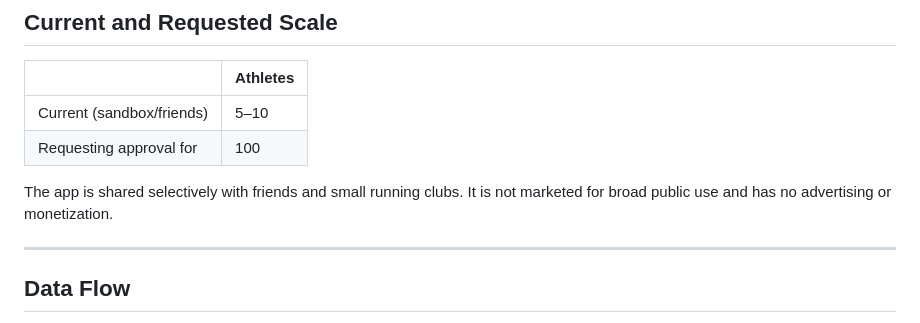
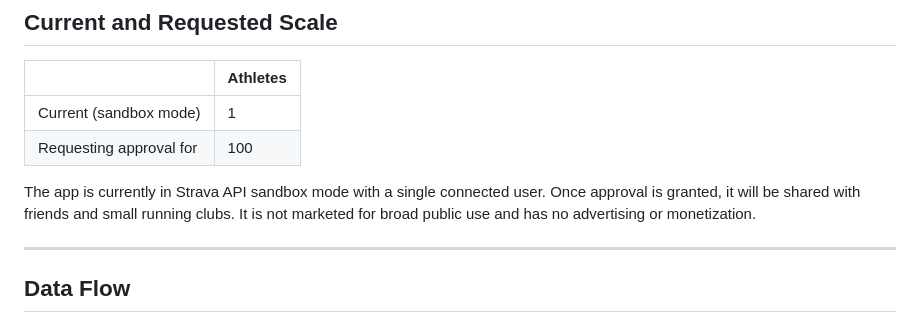
Before and after one commit to DeCoppelElias/Strava-Goal-Visualizer, a Markdown page: docs/strava-submission/use-case.md, the part around the change. Rendered like a GitHub page.

Commit message:
Fix current scale: sandbox mode allows 1 user, not 5-10

```diff
--- a/docs/strava-submission/use-case.md
+++ b/docs/strava-submission/use-case.md
@@ -43,11 +43,12 @@ No other scopes are requested or used.
 
 | | Athletes |
 |---|---|
-| Current (sandbox/friends) | 5–10 |
+| Current (sandbox mode) | 1 |
 | Requesting approval for | 100 |
 
-The app is shared selectively with friends and small running clubs. It is not marketed
-for broad public use and has no advertising or monetization.
+The app is currently in Strava API sandbox mode with a single connected user. Once
+approval is granted, it will be shared with friends and small running clubs. It is not
+marketed for broad public use and has no advertising or monetization.
 
 ---
 
```
